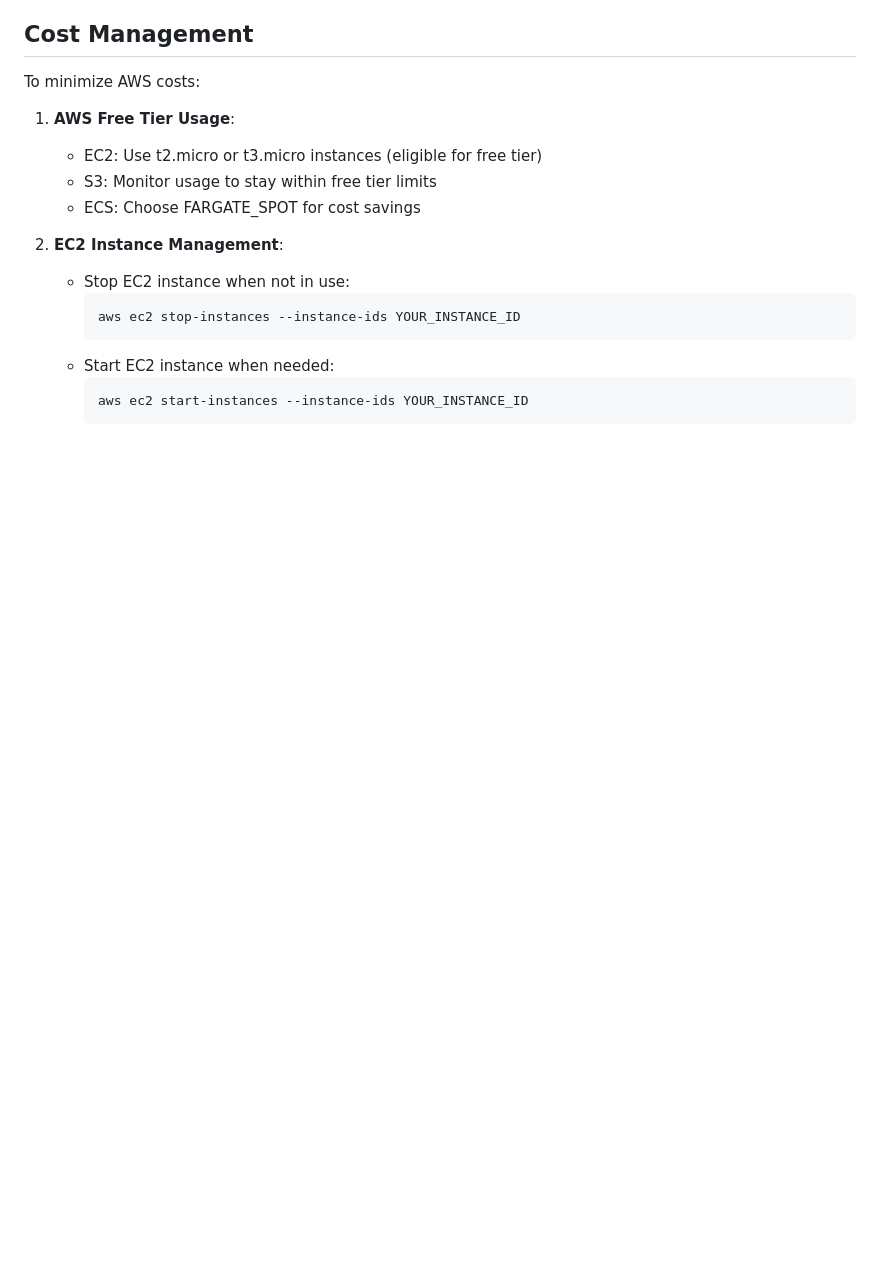
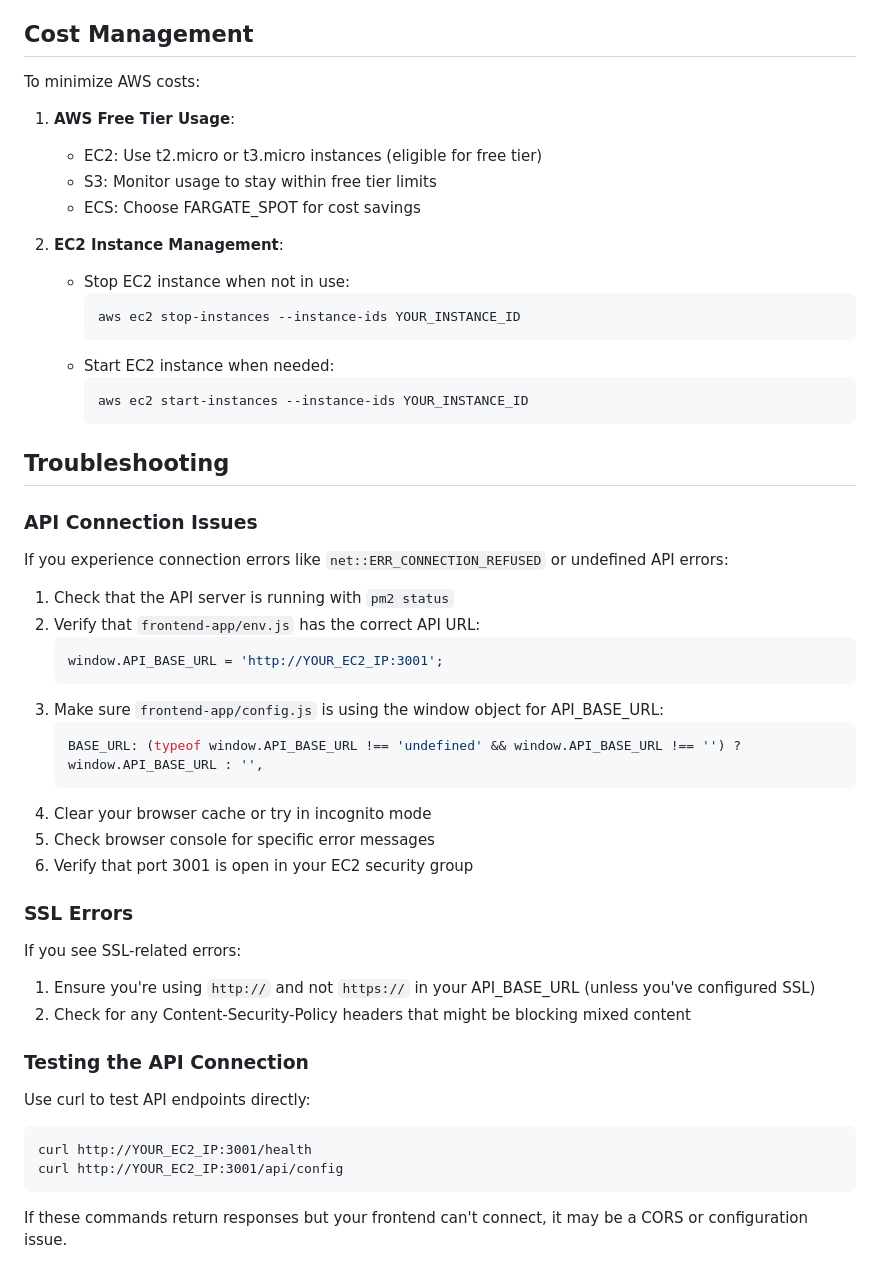
Before and after one commit to devinllc/video-consumer, a Markdown page: README.md, the part around the change. GitHub-like rendering; blank space fills up the shorter version.

Commit message:
Add troubleshooting section for API connection issues to README

````diff
--- a/README.md
+++ b/README.md
@@ -216,3 +216,38 @@ To minimize AWS costs:
      ```bash
      aws ec2 start-instances --instance-ids YOUR_INSTANCE_ID
      ```
+
+## Troubleshooting
+
+### API Connection Issues
+
+If you experience connection errors like `net::ERR_CONNECTION_REFUSED` or undefined API errors:
+
+1. Check that the API server is running with `pm2 status`
+2. Verify that `frontend-app/env.js` has the correct API URL:
+   ```js
+   window.API_BASE_URL = 'http://YOUR_EC2_IP:3001';
+   ```
+3. Make sure `frontend-app/config.js` is using the window object for API_BASE_URL:
+   ```js
+   BASE_URL: (typeof window.API_BASE_URL !== 'undefined' && window.API_BASE_URL !== '') ? window.API_BASE_URL : '',
+   ```
+4. Clear your browser cache or try in incognito mode
+5. Check browser console for specific error messages
+6. Verify that port 3001 is open in your EC2 security group
+
+### SSL Errors
+
+If you see SSL-related errors:
+1. Ensure you're using `http://` and not `https://` in your API_BASE_URL (unless you've configured SSL)
+2. Check for any Content-Security-Policy headers that might be blocking mixed content
+
+### Testing the API Connection
+
+Use curl to test API endpoints directly:
+```
+curl http://YOUR_EC2_IP:3001/health
+curl http://YOUR_EC2_IP:3001/api/config
+```
+
+If these commands return responses but your frontend can't connect, it may be a CORS or configuration issue.
````
